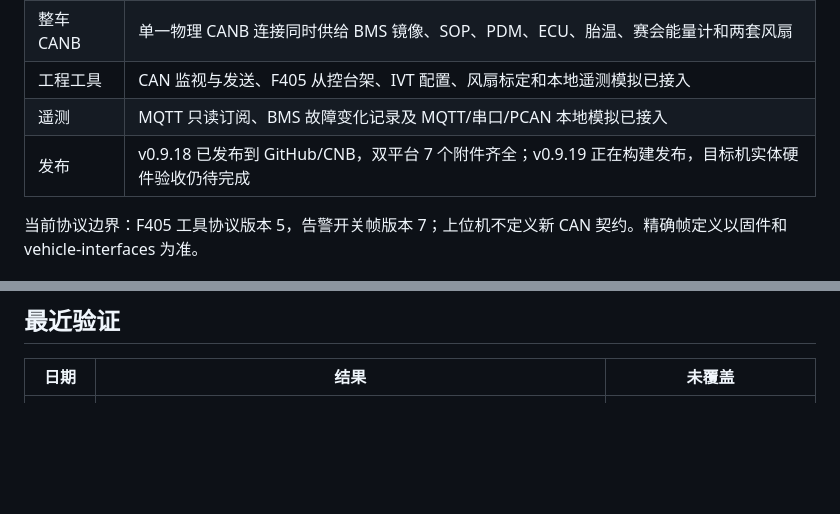
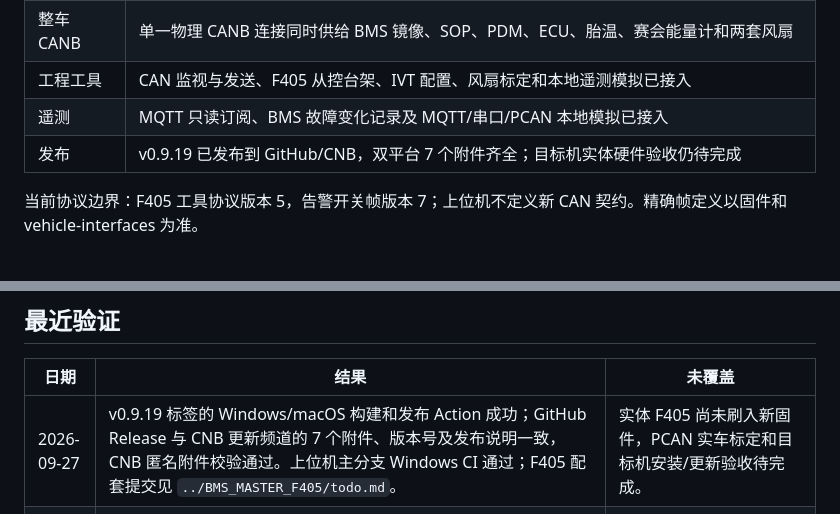
Before and after one commit to BITFSAE/can-host, a Markdown page: todo.md, 2 parts joined by grey strips. Rendered like a GitHub page; blank space fills up the shorter version.

Commit message:
docs: record v0.9.19 publication

```diff
--- a/todo.md
+++ b/todo.md
@@ -10,7 +10,7 @@
 | 整车 CANB | 单一物理 CANB 连接同时供给 BMS 镜像、SOP、PDM、ECU、胎温、赛会能量计和两套风扇 |
 | 工程工具 | CAN 监视与发送、F405 从控台架、IVT 配置、风扇标定和本地遥测模拟已接入 |
 | 遥测 | MQTT 只读订阅、BMS 故障变化记录及 MQTT/串口/PCAN 本地模拟已接入 |
-| 发布 | v0.9.18 已发布到 GitHub/CNB，双平台 7 个附件齐全；v0.9.19 正在构建发布，目标机实体硬件验收仍待完成 |
+| 发布 | v0.9.19 已发布到 GitHub/CNB，双平台 7 个附件齐全；目标机实体硬件验收仍待完成 |
 
 当前协议边界：F405 工具协议版本 5，告警开关帧版本 7；上位机不定义新 CAN 契约。精确帧定义以固件和 vehicle-interfaces 为准。
 
@@ -77,6 +77,7 @@
 
 | 日期 | 结果 | 未覆盖 |
 |---|---|---|
+| 2026-09-27 | v0.9.19 标签的 Windows/macOS 构建和发布 Action 成功；GitHub Release 与 CNB 更新频道的 7 个附件、版本号及发布说明一致，CNB 匿名附件校验通过。上位机主分支 Windows CI 通过；F405 配套提交见 `../BMS_MASTER_F405/todo.md`。 | 实体 F405 尚未刷入新固件，PCAN 实车标定和目标机安装/更新验收待完成。 |
 | 2026-09-27 | v0.9.19 发布前复核：电池箱低占空比首次起转死区由配套 F405 固件继续扫描；上位机按发送前代次确认 `0x5AA/0x5AD`、约 5 秒续租且不覆盖外部改写目标，100% 测点至少保持 7 秒。上位机全量 344 项通过（1 项跳过），F405 全部主机测试和 Debug/Debug-Bringup/Release/Release-Legacy 四套构建通过；两仓差异格式检查通过。 | 固件尚未刷入实体 F405；PCAN 实车起转死区、持续停转、租约和完整 35W/70W 扫频待复核。 |
 | 2026-09-26 | v0.9.18 发布前核对：版本号与两条发布说明一致；全量 339 项测试通过（1 项跳过），前端语法与差异检查通过，完整依赖的 Python 3.11 源码打包自检通过。 | Windows/macOS CI 构建、GitHub/CNB 附件及更新频道待发布后核对；实体 PCAN 行为待验收。 |
 | 2026-09-26 | CAN1/CANB 分配和监视器发送项改存用户设置，旧 localStorage 启动迁移；PCAN 发送回显不再重复计 RX。新增后端重启、前端恢复/迁移/热插拔与回显测试；按构建脚本先重生成本机忽略跟踪的 v0.9.17 `release_info.py` 后，全量 339 项通过（1 项跳过），JavaScript 语法、Python 编译和差异检查通过。 | 需在 Windows/macOS 发布包上实测重开软件后的通道和发送项恢复，并用实体 PCAN 核对发送回显与真正同 ID 接收帧。 |
```
